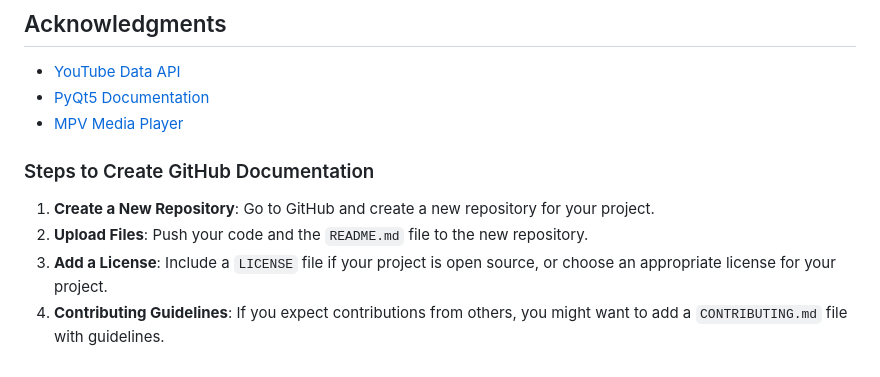
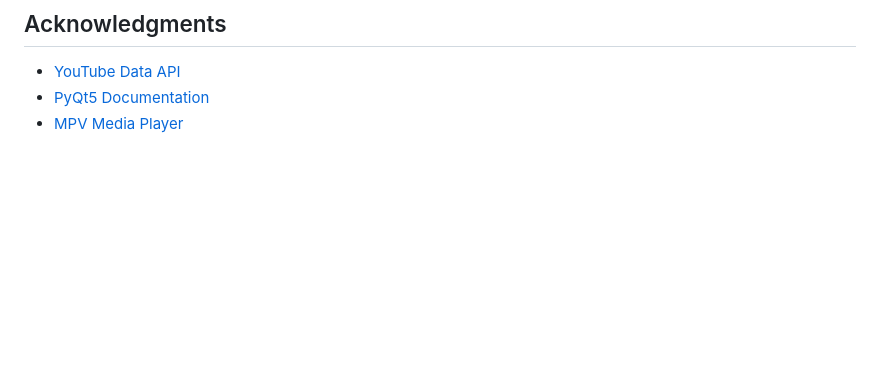
Before and after one commit to BorgorNinja/BorgorTube, a Markdown page: README.md, the part around the change. Rendered like a GitHub page; blank space fills up the shorter version.

```diff
--- a/README.md
+++ b/README.md
@@ -108,11 +108,3 @@ This project is licensed under the MIT License - see the [LICENSE](LICENSE) file
 - [YouTube Data API](https://developers.google.com/youtube/v3)
 - [PyQt5 Documentation](https://www.riverbankcomputing.com/software/pyqt/intro)
 - [MPV Media Player](https://mpv.io/)
-
-
-### Steps to Create GitHub Documentation
-
-1. **Create a New Repository**: Go to GitHub and create a new repository for your project.
-2. **Upload Files**: Push your code and the `README.md` file to the new repository.
-3. **Add a License**: Include a `LICENSE` file if your project is open source, or choose an appropriate license for your project.
-4. **Contributing Guidelines**: If you expect contributions from others, you might want to add a `CONTRIBUTING.md` file with guidelines.
```
